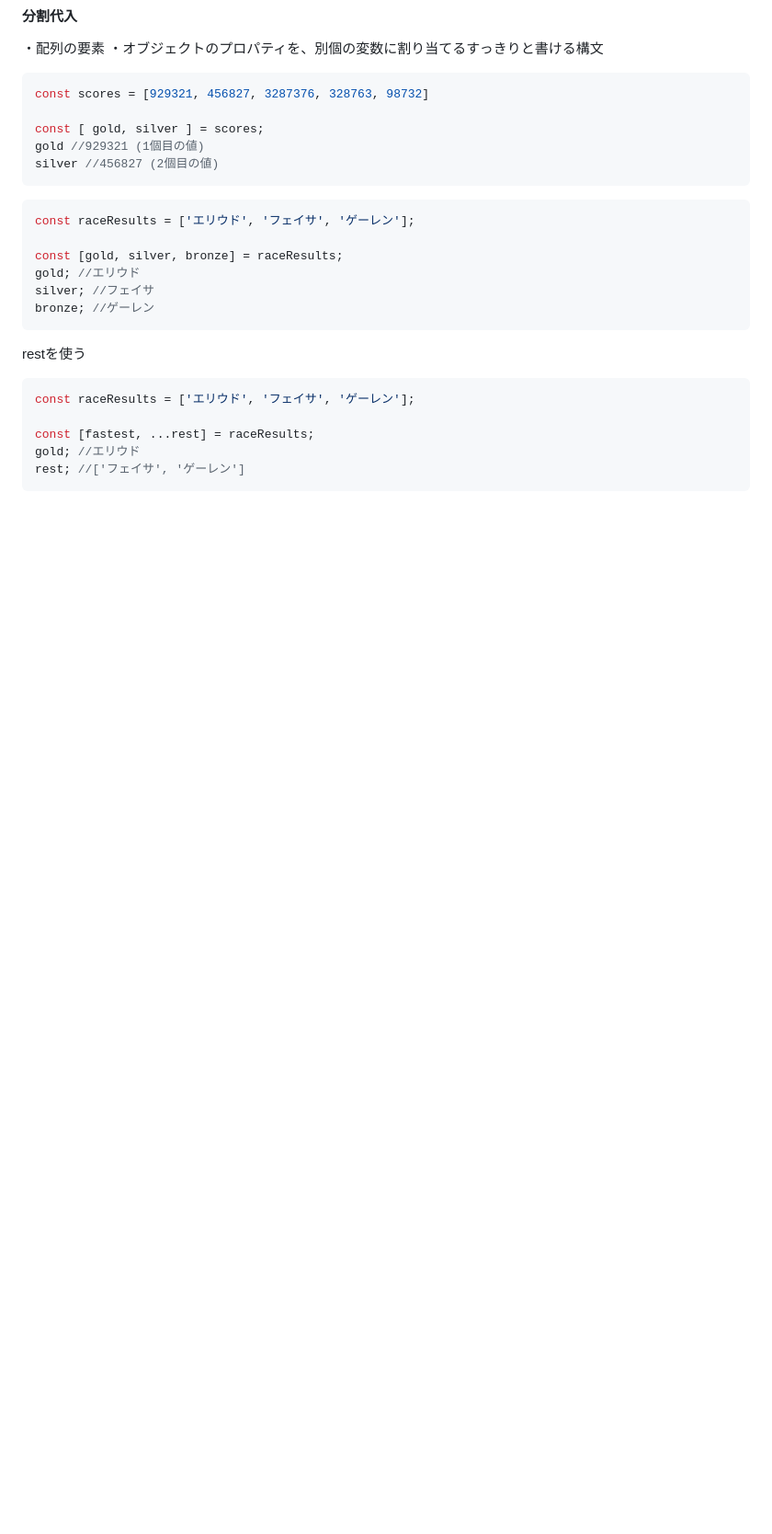
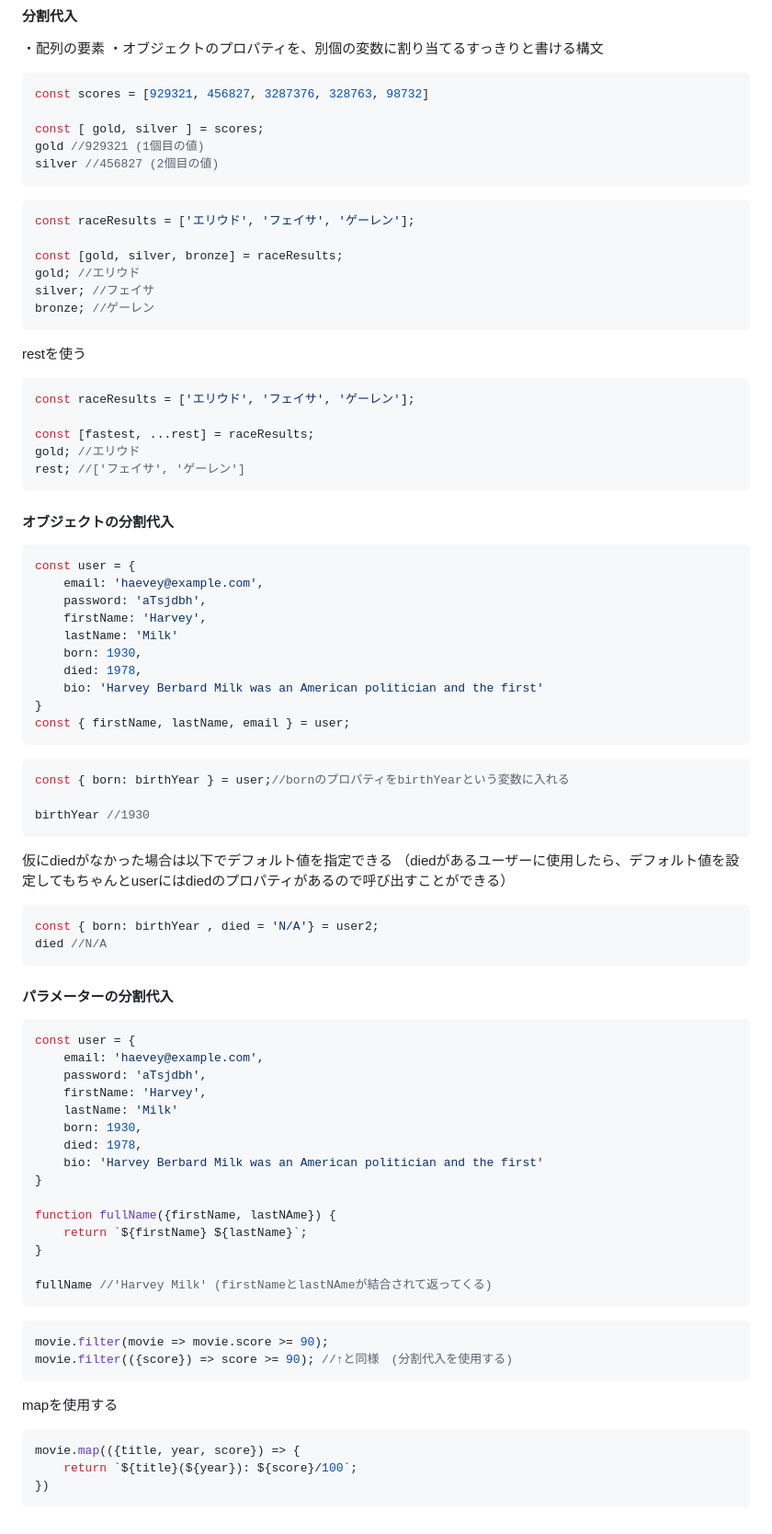
Before and after one commit to nyanchu-0000/udemy-memo, a Markdown page: readme.md, the part around the change. Shown at 92% size. Drawn GitHub-style; blank space fills up the shorter version.

Commit message:
パラメーターの分割代入

````diff
--- a/readme.md
+++ b/readme.md
@@ -1942,3 +1942,55 @@ const [fastest, ...rest] = raceResults;
 gold; //エリウド
 rest; //['フェイサ', 'ゲーレン']
 ```
+#### オブジェクトの分割代入
+```javascript
+const user = {
+    email: 'haevey@example.com',
+    password: 'aTsjdbh',
+    firstName: 'Harvey',
+    lastName: 'Milk'
+    born: 1930,
+    died: 1978,
+    bio: 'Harvey Berbard Milk was an American politician and the first'
+}
+const { firstName, lastName, email } = user;
+```
+```javascript
+const { born: birthYear } = user;//bornのプロパティをbirthYearという変数に入れる
+
+birthYear //1930
+```
+仮にdiedがなかった場合は以下でデフォルト値を指定できる
+（diedがあるユーザーに使用したら、デフォルト値を設定してもちゃんとuserにはdiedのプロパティがあるので呼び出すことができる）
+```javascript
+const { born: birthYear , died = 'N/A'} = user2;
+died //N/A
+```
+#### パラメーターの分割代入
+```javascript
+const user = {
+    email: 'haevey@example.com',
+    password: 'aTsjdbh',
+    firstName: 'Harvey',
+    lastName: 'Milk'
+    born: 1930,
+    died: 1978,
+    bio: 'Harvey Berbard Milk was an American politician and the first'
+}
+
+function fullName({firstName, lastNAme}) {
+    return `${firstName} ${lastName}`;
+}
+
+fullName //'Harvey Milk' (firstNameとlastNAmeが結合されて返ってくる)
+```
+```javascript
+movie.filter(movie => movie.score >= 90);
+movie.filter(({score}) => score >= 90); //↑と同様　(分割代入を使用する)
+```
+mapを使用する
+```javascript
+movie.map(({title, year, score}) => {
+    return `${title}(${year}): ${score}/100`;
+})
+```
````
